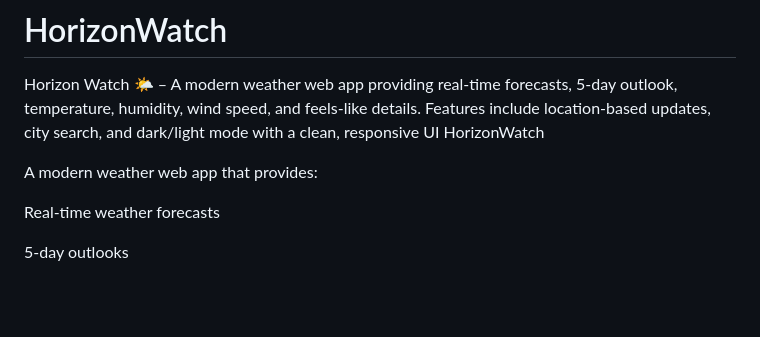
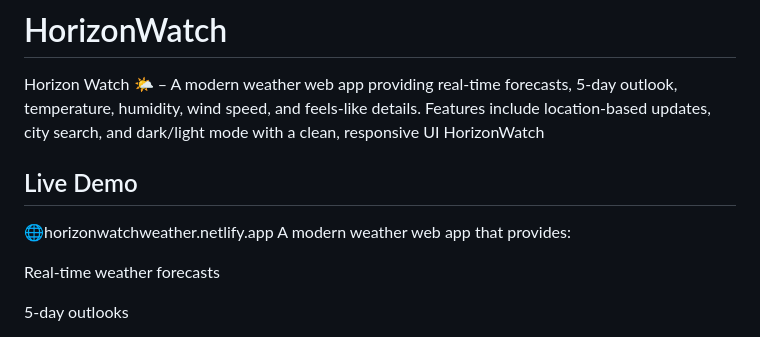
Before and after one commit to jafferafzalkhan/HorizonWatch, a Markdown page: README.md, the part around the change. Drawn GitHub-style; blank space fills up the shorter version.

```diff
--- a/README.md
+++ b/README.md
@@ -1,7 +1,8 @@
 # HorizonWatch
 Horizon Watch 🌤️ – A modern weather web app providing real-time forecasts, 5-day outlook, temperature, humidity, wind speed, and feels-like details. Features include location-based updates, city search, and dark/light mode with a clean, responsive UI
 HorizonWatch
-
+## Live Demo
+🌐horizonwatchweather.netlify.app
 A modern weather web app that provides:
 
 Real-time weather forecasts
```
